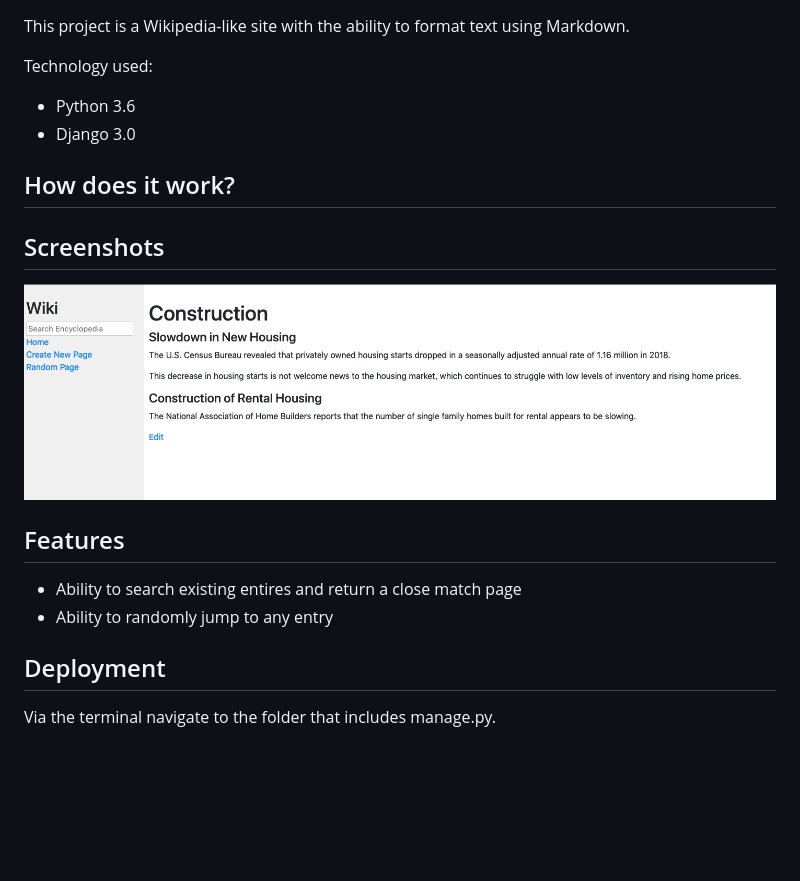
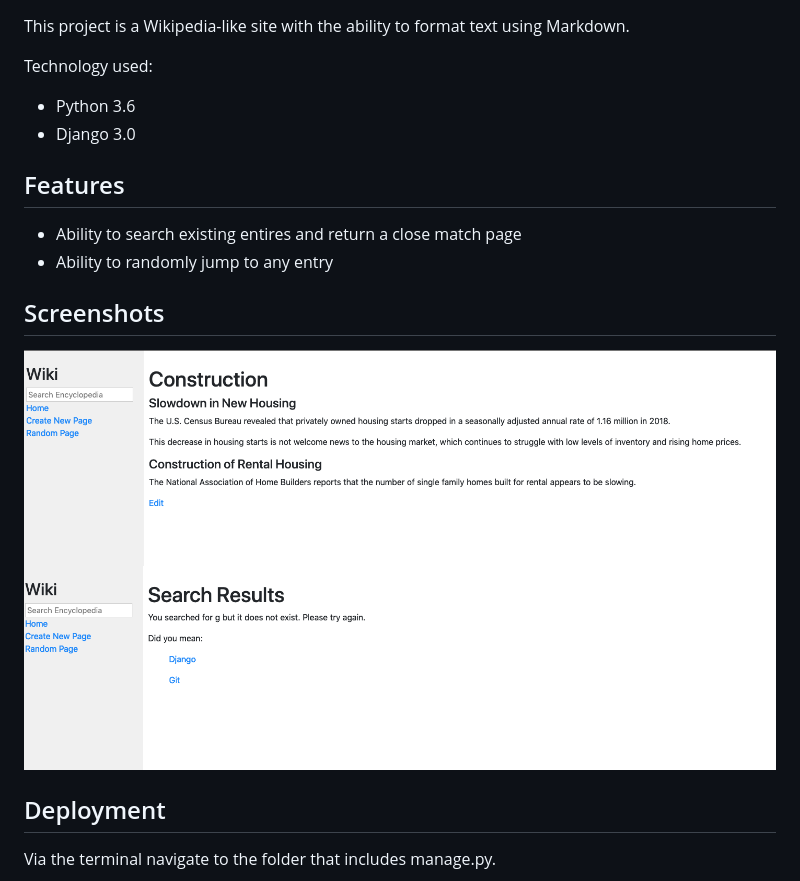
Before and after one commit to h3nry-m/wiki, a Markdown page: README.md, the part around the change. Drawn GitHub-style; pictures changed too: encyclopedia/screenshot/search_result.png (added); blank space fills up the shorter version.

Commit message:
Added additional screenshot

```diff
--- a/README.md
+++ b/README.md
@@ -7,16 +7,15 @@ Technology used:
 - Python 3.6
 - Django 3.0
 
-## How does it work?
-
-## Screenshots
-
-![Testing](encyclopedia/screenshot/example.png)
-
 ## Features
 
 - Ability to search existing entires and return a close match page
 - Ability to randomly jump to any entry
+
+## Screenshots
+
+![Entry Page](encyclopedia/screenshot/example.png)
+![Search Result](encyclopedia/screenshot/search_result.png)
 
 ## Deployment
 
```
